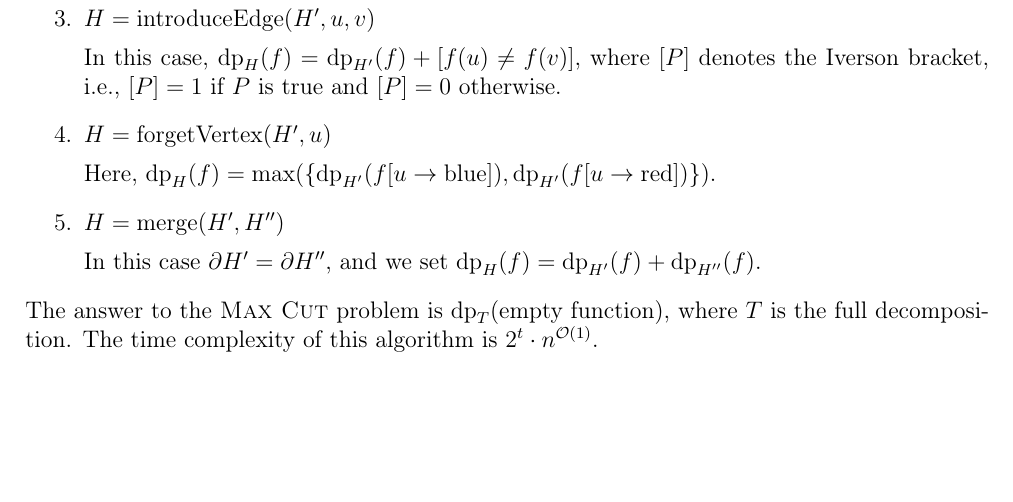
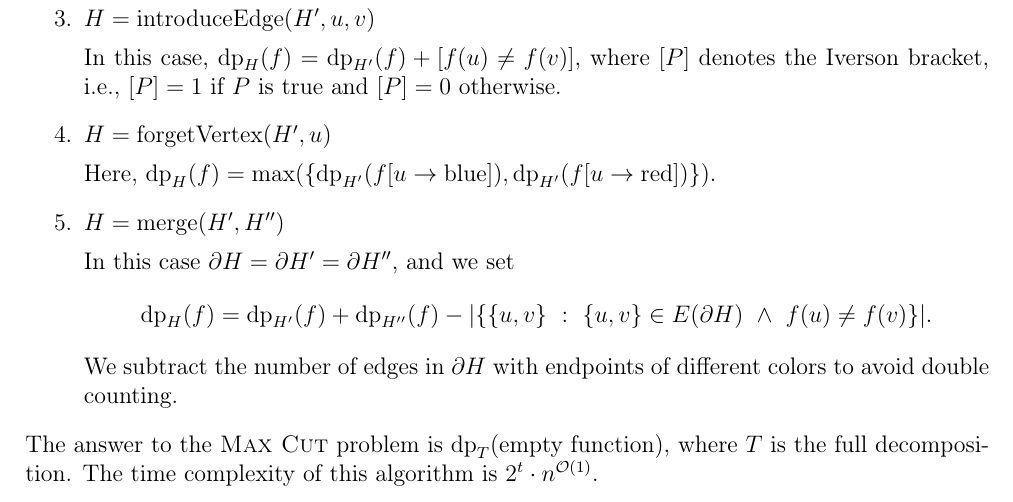
Before and after one commit to wawszczakd/ALGPAR-assignments, a LaTeX problem sheet (assignment-3/dw440014-assignment3.tex): part of page 4 of 4, cut so that both start at the same text, the shorter picture padded with empty space. Compiled offline with pdfLaTeX.

Commit message:
Fixed a mistake

```diff
--- a/assignment-3/dw440014-assignment3.tex
+++ b/assignment-3/dw440014-assignment3.tex
@@ -307,8 +307,13 @@
 
 		\item \(H = \text{merge}(H', H'')\)
 
-		      In this case \(\partial H' = \partial H''\), and we set
-		      \(\text{dp}_{H}(f) = \text{dp}_{H'}(f) + \text{dp}_{H''}(f)\).
+		      In this case \(\partial H = \partial H' = \partial H''\), and we
+		      set
+		      \[ \text{dp}_{H}(f) = \text{dp}_{H'}(f) + \text{dp}_{H''}(f) -
+		      |\{\{u, v\} \ : \ \{u, v\} \in E(\partial H) \ \wedge \ f(u) \neq
+		      f(v)\}| \text{.} \]
+		      We subtract the number of edges in \(\partial H\) with endpoints
+		      of different colors to avoid double counting.
 	\end{enumerate}
 	The answer to the \textsc{Max Cut} problem is
 	\(\text{dp}_{T}(\text{empty function})\), where \(T\) is the full
```
Also changed, not shown: assignment-3/dw440014-assignment3.pdf.
